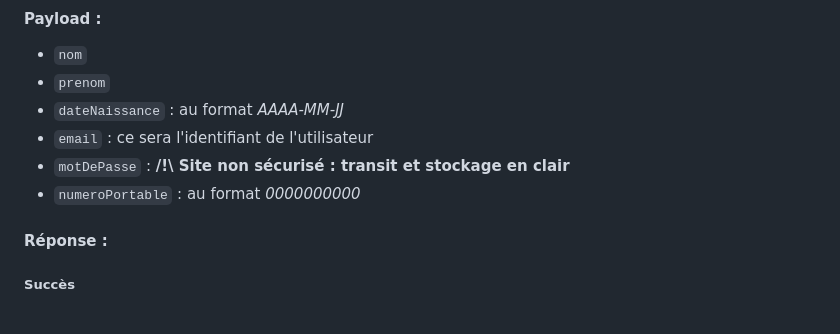
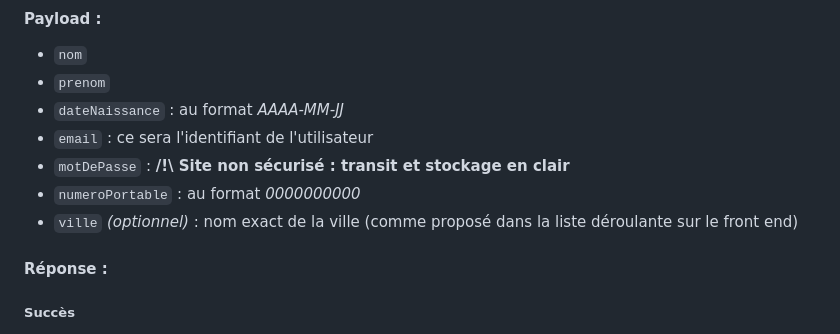
Before and after one commit to Alexis-LF/projet-site-securise, a Markdown page: BACK_END/README.md, the part around the change. GitHub-like rendering.

Commit message:
màj endpoint inscription : avec ville

```diff
--- a/BACK_END/README.md
+++ b/BACK_END/README.md
@@ -17,6 +17,7 @@
 - `email` : ce sera l'identifiant de l'utilisateur
 - `motDePasse` : **/!\ Site non sécurisé : transit et stockage en clair**
 - `numeroPortable` : au format *0000000000*
+- `ville` *(optionnel)* : nom exact de la ville (comme proposé dans la liste déroulante sur le front end)
 
 #### Réponse :
 ##### Succès
```
